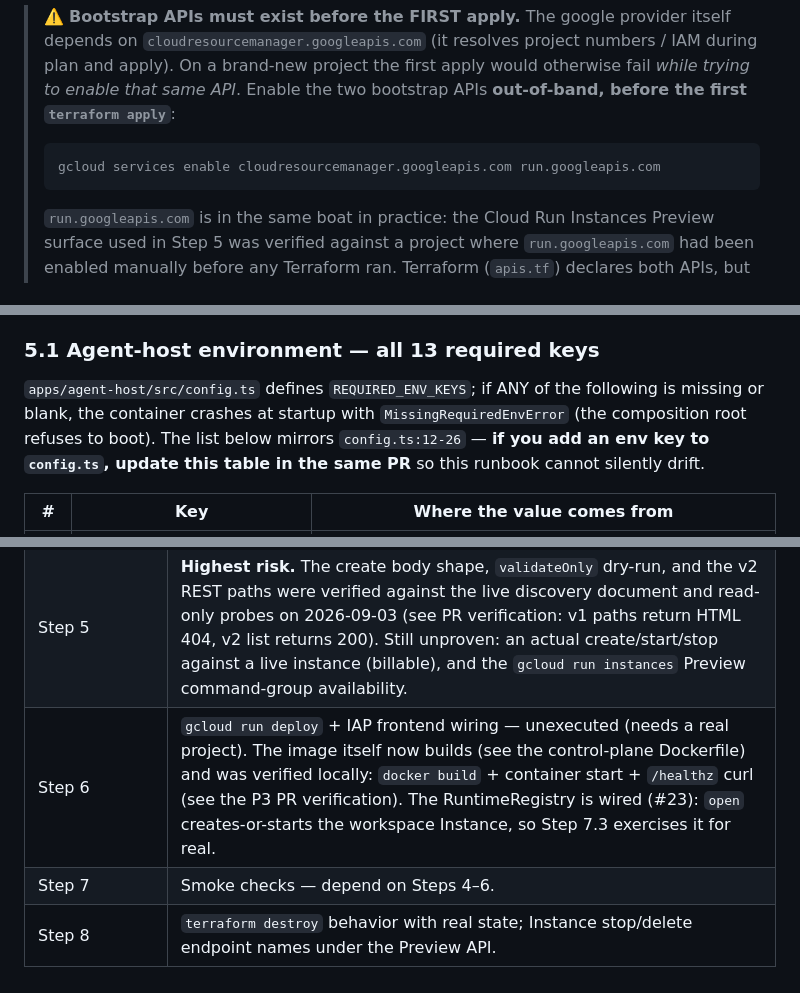
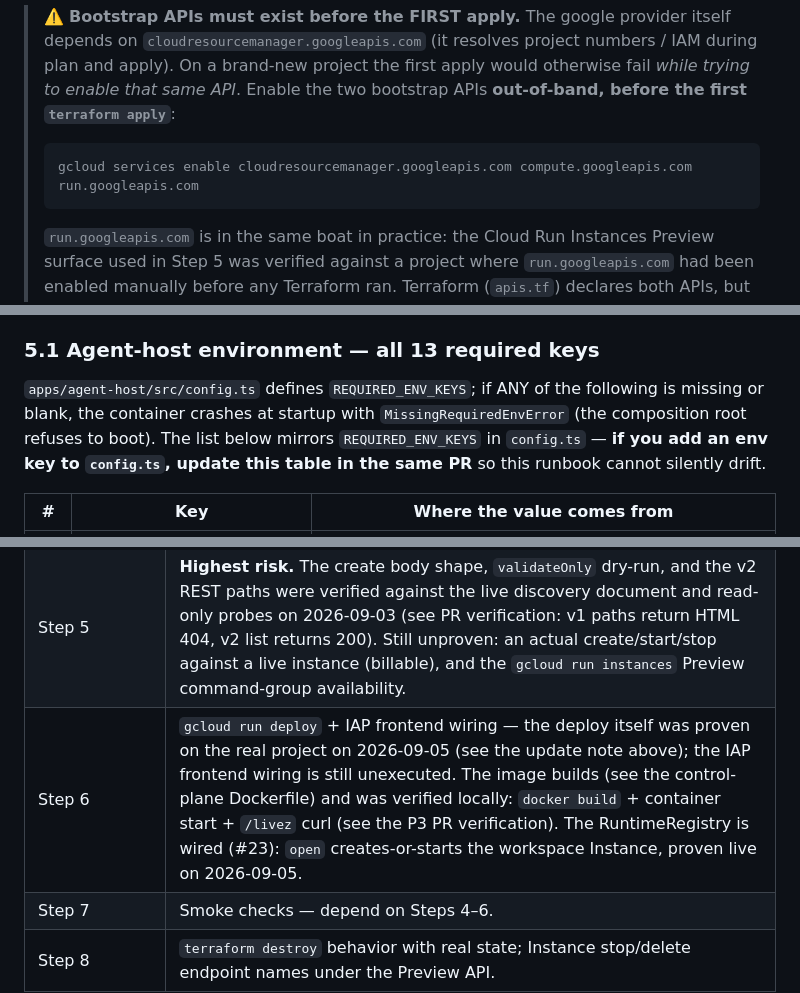
Before and after one commit to mpppk/cloud-run-dsh, a Markdown page: docs/deployment-runbook.md, 3 parts joined by grey strips. Drawn GitHub-style.

````diff
--- a/docs/deployment-runbook.md
+++ b/docs/deployment-runbook.md
@@ -134,7 +134,7 @@ terraform -chdir=infra/terraform plan
 > ⚠️ **Bootstrap APIs must exist before the FIRST apply.** The google provider itself depends on `cloudresourcemanager.googleapis.com` (it resolves project numbers / IAM during plan and apply). On a brand-new project the first apply would otherwise fail *while trying to enable that same API*. Enable the two bootstrap APIs **out-of-band, before the first `terraform apply`**:
 >
 > ```bash
-> gcloud services enable cloudresourcemanager.googleapis.com run.googleapis.com
+> gcloud services enable cloudresourcemanager.googleapis.com compute.googleapis.com run.googleapis.com
 > ```
 >
 > `run.googleapis.com` is in the same boat in practice: the Cloud Run Instances Preview surface used in Step 5 was verified against a project where `run.googleapis.com` had been enabled manually before any Terraform ran. Terraform (`apis.tf`) declares both APIs, but the provider's *own* bootstrap dependency on `cloudresourcemanager` cannot be satisfied by Terraform itself — hence the manual pre-step.
@@ -250,7 +250,7 @@ Baseline configuration (仕様書 §22 / 実装手順書 §6): `cpu: 4`, `memory
 
 ### 5.1 Agent-host environment — all 13 required keys
 
-`apps/agent-host/src/config.ts` defines `REQUIRED_ENV_KEYS`; if ANY of the following is missing or blank, the container crashes at startup with `MissingRequiredEnvError` (the composition root refuses to boot). The list below mirrors `config.ts:12-26` — **if you add an env key to `config.ts`, update this table in the same PR** so this runbook cannot silently drift.
+`apps/agent-host/src/config.ts` defines `REQUIRED_ENV_KEYS`; if ANY of the following is missing or blank, the container crashes at startup with `MissingRequiredEnvError` (the composition root refuses to boot). The list below mirrors `REQUIRED_ENV_KEYS` in `config.ts` — **if you add an env key to `config.ts`, update this table in the same PR** so this runbook cannot silently drift.
 
 | # | Key | Where the value comes from |
 |---|---|---|
@@ -664,7 +677,7 @@ This runbook was authored against a machine with **no gcloud credentials and no
 | Step 3 | `docker build` of the agent-host image was not run here; the Dockerfile's `bun run typecheck` stage depends on the workspace installing cleanly in-container. |
 | Step 4 | Migration runner against real Cloud SQL (proxy, private-IP path, `DATABASE_URL` with the Cloud SQL connection name) — untested against a live instance; the runner itself is covered by unit tests. |
 | Step 5 | **Highest risk.** The create body shape, `validateOnly` dry-run, and the v2 REST paths were verified against the live discovery document and read-only probes on 2026-09-03 (see PR verification: v1 paths return HTML 404, v2 list returns 200). Still unproven: an actual create/start/stop against a live instance (billable), and the `gcloud run instances` Preview command-group availability. |
-| Step 6 | `gcloud run deploy` + IAP frontend wiring — unexecuted (needs a real project). The image itself now builds (see the control-plane Dockerfile) and was verified locally: `docker build` + container start + `/healthz` curl (see the P3 PR verification). The RuntimeRegistry is wired (#23): `open` creates-or-starts the workspace Instance, so Step 7.3 exercises it for real. |
+| Step 6 | `gcloud run deploy` + IAP frontend wiring — the deploy itself was proven on the real project on 2026-09-05 (see the update note above); the IAP frontend wiring is still unexecuted. The image builds (see the control-plane Dockerfile) and was verified locally: `docker build` + container start + `/livez` curl (see the P3 PR verification). The RuntimeRegistry is wired (#23): `open` creates-or-starts the workspace Instance, proven live on 2026-09-05. |
 | Step 7 | Smoke checks — depend on Steps 4–6. |
 | Step 8 | `terraform destroy` behavior with real state; Instance stop/delete endpoint names under the Preview API. |
 
````
Also changed, not shown: other parts of docs/deployment-runbook.md (+18 -5 lines), docs/cost.md (+5 -0 lines), docs/gcp-ai-agent-impersonation.md (+8 -2 lines).
